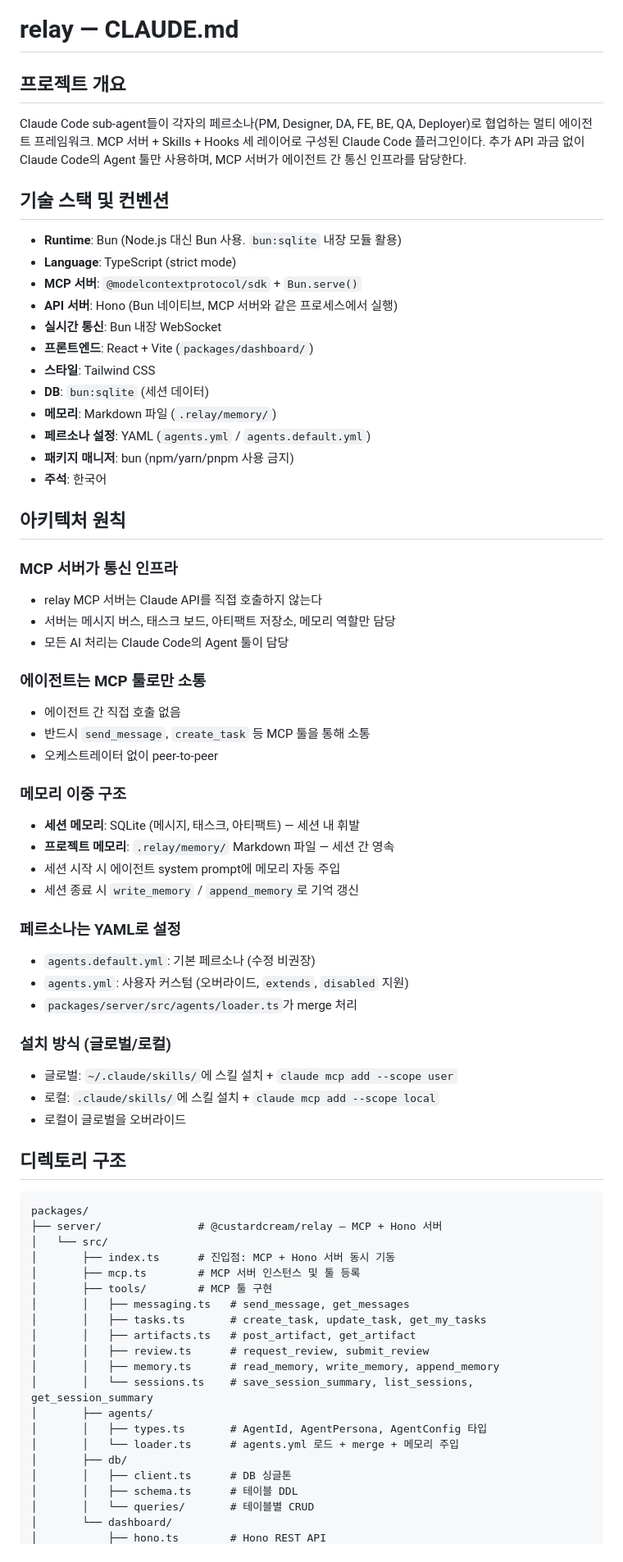
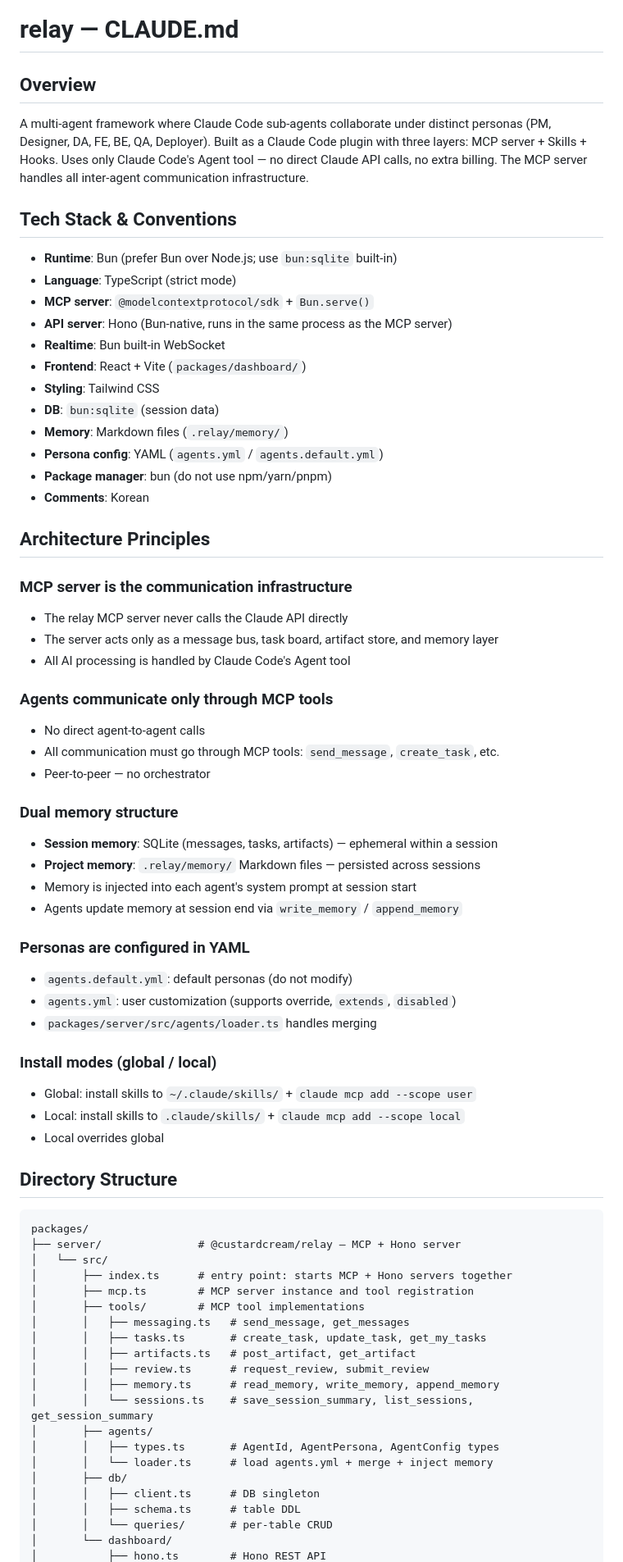
Before and after one commit to custardcream98/relay, a Markdown page: CLAUDE.md, the part around one of its changes. Shown at 82% size. Rendered like a GitHub page.

Commit message:
docs: translate CLAUDE.md to English
Co-Authored-By: Claude Sonnet 4.6 <noreply@anthropic.com>

````diff
--- a/CLAUDE.md
+++ b/CLAUDE.md
@@ -1,63 +1,64 @@
 # relay — CLAUDE.md
 
-## 프로젝트 개요
+## Overview
 
-Claude Code sub-agent들이 각자의 페르소나(PM, Designer, DA, FE, BE, QA, Deployer)로 협업하는 멀티 에이전트 프레임워크.
-MCP 서버 + Skills + Hooks 세 레이어로 구성된 Claude Code 플러그인이다.
-추가 API 과금 없이 Claude Code의 Agent 툴만 사용하며, MCP 서버가 에이전트 간 통신 인프라를 담당한다.
+A multi-agent framework where Claude Code sub-agents collaborate under distinct personas (PM, Designer, DA, FE, BE, QA, Deployer).
+Built as a Claude Code plugin with three layers: MCP server + Skills + Hooks.
+Uses only Claude Code's Agent tool — no direct Claude API calls, no extra billing.
+The MCP server handles all inter-agent communication infrastructure.
 
-## 기술 스택 및 컨벤션
+## Tech Stack & Conventions
 
-- **Runtime**: Bun (Node.js 대신 Bun 사용. `bun:sqlite` 내장 모듈 활용)
+- **Runtime**: Bun (prefer Bun over Node.js; use `bun:sqlite` built-in)
 - **Language**: TypeScript (strict mode)
-- **MCP 서버**: `@modelcontextprotocol/sdk` + `Bun.serve()`
-- **API 서버**: Hono (Bun 네이티브, MCP 서버와 같은 프로세스에서 실행)
-- **실시간 통신**: Bun 내장 WebSocket
-- **프론트엔드**: React + Vite (`packages/dashboard/`)
-- **스타일**: Tailwind CSS
-- **DB**: `bun:sqlite` (세션 데이터)
-- **메모리**: Markdown 파일 (`.relay/memory/`)
-- **페르소나 설정**: YAML (`agents.yml` / `agents.default.yml`)
-- **패키지 매니저**: bun (npm/yarn/pnpm 사용 금지)
-- **주석**: 한국어
+- **MCP server**: `@modelcontextprotocol/sdk` + `Bun.serve()`
+- **API server**: Hono (Bun-native, runs in the same process as the MCP server)
+- **Realtime**: Bun built-in WebSocket
+- **Frontend**: React + Vite (`packages/dashboard/`)
+- **Styling**: Tailwind CSS
+- **DB**: `bun:sqlite` (session data)
+- **Memory**: Markdown files (`.relay/memory/`)
+- **Persona config**: YAML (`agents.yml` / `agents.default.yml`)
+- **Package manager**: bun (do not use npm/yarn/pnpm)
+- **Comments**: Korean
 
-## 아키텍처 원칙
+## Architecture Principles
 
-### MCP 서버가 통신 인프라
-- relay MCP 서버는 Claude API를 직접 호출하지 않는다
-- 서버는 메시지 버스, 태스크 보드, 아티팩트 저장소, 메모리 역할만 담당
-- 모든 AI 처리는 Claude Code의 Agent 툴이 담당
+### MCP server is the communication infrastructure
+- The relay MCP server never calls the Claude API directly
+- The server acts only as a message bus, task board, artifact store, and memory layer
+- All AI processing is handled by Claude Code's Agent tool
 
-### 에이전트는 MCP 툴로만 소통
-- 에이전트 간 직접 호출 없음
-- 반드시 `send_message`, `create_task` 등 MCP 툴을 통해 소통
-- 오케스트레이터 없이 peer-to-peer
+### Agents communicate only through MCP tools
+- No direct agent-to-agent calls
+- All communication must go through MCP tools: `send_message`, `create_task`, etc.
+- Peer-to-peer — no orchestrator
 
-### 메모리 이중 구조
-- **세션 메모리**: SQLite (메시지, 태스크, 아티팩트) — 세션 내 휘발
-- **프로젝트 메모리**: `.relay/memory/` Markdown 파일 — 세션 간 영속
-- 세션 시작 시 에이전트 system prompt에 메모리 자동 주입
-- 세션 종료 시 `write_memory` / `append_memory`로 기억 갱신
+### Dual memory structure
+- **Session memory**: SQLite (messages, tasks, artifacts) — ephemeral within a session
+- **Project memory**: `.relay/memory/` Markdown files — persisted across sessions
+- Memory is injected into each agent's system prompt at session start
+- Agents update memory at session end via `write_memory` / `append_memory`
 
-### 페르소나는 YAML로 설정
-- `agents.default.yml`: 기본 페르소나 (수정 비권장)
-- `agents.yml`: 사용자 커스텀 (오버라이드, `extends`, `disabled` 지원)
-- `packages/server/src/agents/loader.ts`가 merge 처리
+### Personas are configured in YAML
+- `agents.default.yml`: default personas (do not modify)
+- `agents.yml`: user customization (supports override, `extends`, `disabled`)
+- `packages/server/src/agents/loader.ts` handles merging
 
-### 설치 방식 (글로벌/로컬)
-- 글로벌: `~/.claude/skills/`에 스킬 설치 + `claude mcp add --scope user`
-- 로컬: `.claude/skills/`에 스킬 설치 + `claude mcp add --scope local`
-- 로컬이 글로벌을 오버라이드
+### Install modes (global / local)
+- Global: install skills to `~/.claude/skills/` + `claude mcp add --scope user`
+- Local: install skills to `.claude/skills/` + `claude mcp add --scope local`
+- Local overrides global
 
-## 디렉토리 구조
+## Directory Structure
 
 ```
 packages/
-├── server/               # @custardcream/relay — MCP + Hono 서버
+├── server/               # @custardcream/relay — MCP + Hono server
 │   └── src/
-│       ├── index.ts      # 진입점: MCP + Hono 서버 동시 기동
-│       ├── mcp.ts        # MCP 서버 인스턴스 및 툴 등록
-│       ├── tools/        # MCP 툴 구현
+│       ├── index.ts      # entry point: starts MCP + Hono servers together
+│       ├── mcp.ts        # MCP server instance and tool registration
+│       ├── tools/        # MCP tool implementations
 │       │   ├── messaging.ts   # send_message, get_messages
 │       │   ├── tasks.ts       # create_task, update_task, get_my_tasks
 │       │   ├── artifacts.ts   # post_artifact, get_artifact
@@ -65,11 +66,11 @@ packages/
 │       │   ├── memory.ts      # read_memory, write_memory, append_memory
 │       │   └── sessions.ts    # save_session_summary, list_sessions, get_session_summary
 │       ├── agents/
-│       │   ├── types.ts       # AgentId, AgentPersona, AgentConfig 타입
-│       │   └── loader.ts      # agents.yml 로드 + merge + 메모리 주입
+│       │   ├── types.ts       # AgentId, AgentPersona, AgentConfig types
+│       │   └── loader.ts      # load agents.yml + merge + inject memory
 │       ├── db/
-│       │   ├── client.ts      # DB 싱글톤
-│       │   ├── schema.ts      # 테이블 DDL
-│       │   └── queries/       # 테이블별 CRUD
+│       │   ├── client.ts      # DB singleton
+│       │   ├── schema.ts      # table DDL
+│       │   └── queries/       # per-table CRUD
 │       └── dashboard/
 │           ├── hono.ts        # Hono REST API
````
Also changed, not shown: other parts of CLAUDE.md (+54 -54 lines).
